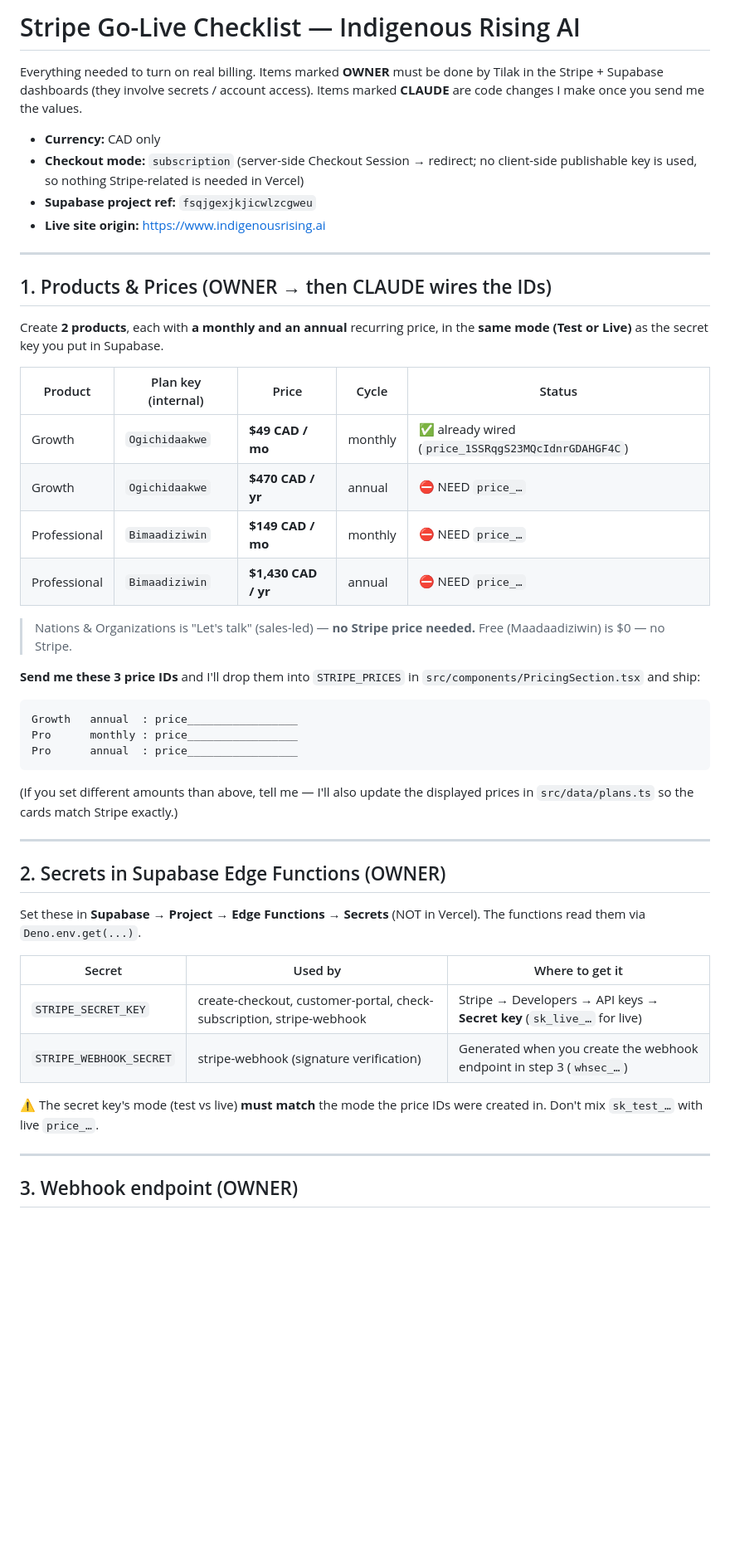
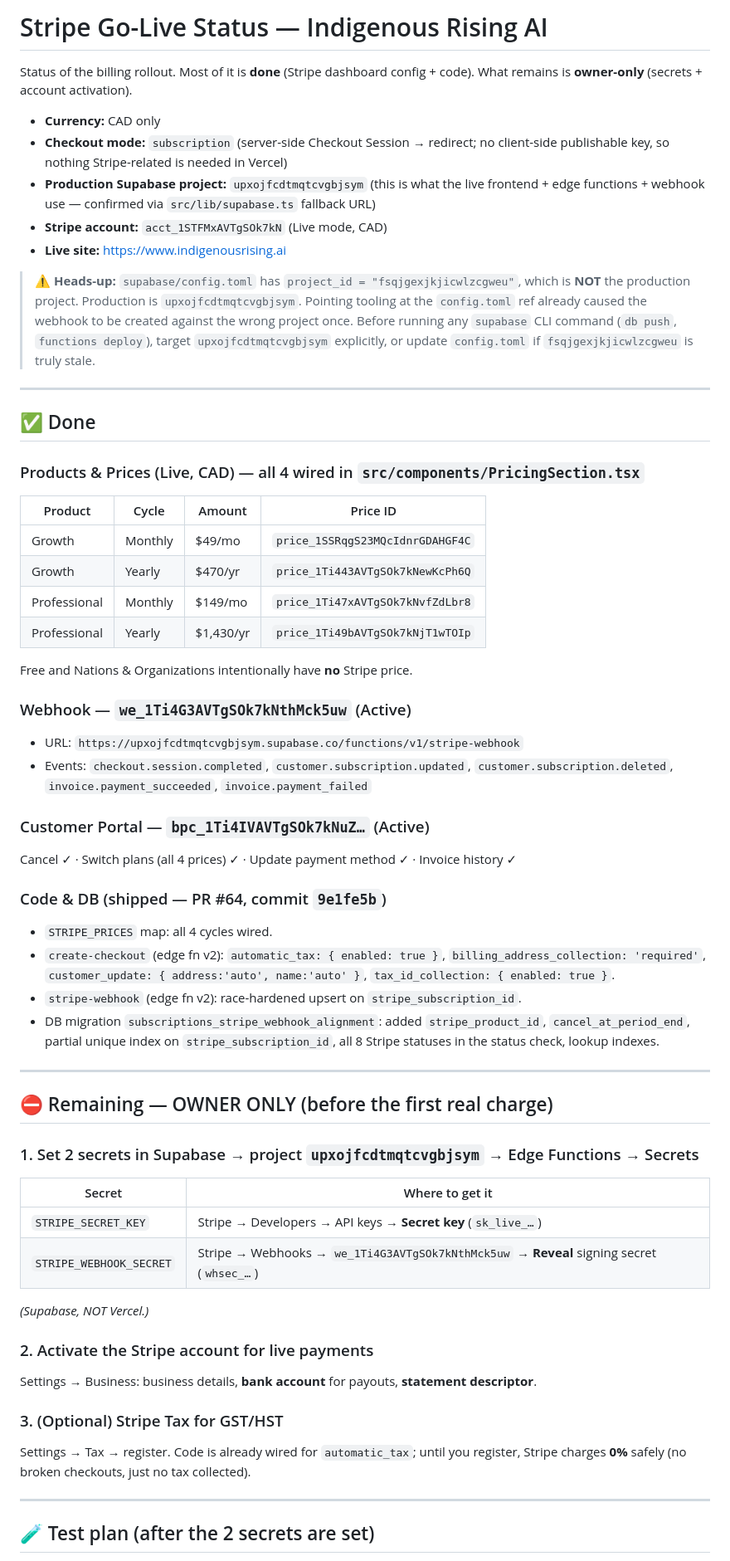
Before and after one commit to Tilak1612/indigenous-rising-ai, a Markdown page: docs/STRIPE_GO_LIVE.md, the part around one of its changes. Shown at 83% size. GitHub-like rendering; blank space fills up the shorter version.

````diff
--- a/docs/STRIPE_GO_LIVE.md
+++ b/docs/STRIPE_GO_LIVE.md
@@ -1,60 +1,77 @@
-# Stripe Go-Live Checklist — Indigenous Rising AI
+# Stripe Go-Live Status — Indigenous Rising AI
 
-Everything needed to turn on real billing. Items marked **OWNER** must be done by
-Tilak in the Stripe + Supabase dashboards (they involve secrets / account access).
-Items marked **CLAUDE** are code changes I make once you send me the values.
+Status of the billing rollout. Most of it is **done** (Stripe dashboard config +
+code). What remains is **owner-only** (secrets + account activation).
 
 - **Currency:** CAD only
 - **Checkout mode:** `subscription` (server-side Checkout Session → redirect; no
-  client-side publishable key is used, so nothing Stripe-related is needed in Vercel)
-- **Supabase project ref:** `fsqjgexjkjicwlzcgweu`
-- **Live site origin:** https://www.indigenousrising.ai
+  client-side publishable key, so nothing Stripe-related is needed in Vercel)
+- **Production Supabase project:** `upxojfcdtmqtcvgbjsym`
+  (this is what the live frontend + edge functions + webhook use — confirmed via
+  `src/lib/supabase.ts` fallback URL)
+- **Stripe account:** `acct_1STFMxAVTgSOk7kN` (Live mode, CAD)
+- **Live site:** https://www.indigenousrising.ai
+
+> ⚠️ **Heads-up:** `supabase/config.toml` has `project_id = "fsqjgexjkjicwlzcgweu"`,
+> which is **NOT** the production project. Production is `upxojfcdtmqtcvgbjsym`.
+> Pointing tooling at the `config.toml` ref already caused the webhook to be
+> created against the wrong project once. Before running any `supabase` CLI
+> command (`db push`, `functions deploy`), target `upxojfcdtmqtcvgbjsym`
+> explicitly, or update `config.toml` if `fsqjgexjkjicwlzcgweu` is truly stale.
 
 ---
 
-## 1. Products & Prices  (OWNER → then CLAUDE wires the IDs)
+## ✅ Done
 
-Create **2 products**, each with **a monthly and an annual** recurring price, in the
-**same mode (Test or Live)** as the secret key you put in Supabase.
+### Products & Prices (Live, CAD) — all 4 wired in `src/components/PricingSection.tsx`
+| Product | Cycle | Amount | Price ID |
+|---|---|---|---|
+| Growth | Monthly | $49/mo | `price_1SSRqgS23MQcIdnrGDAHGF4C` |
+| Growth | Yearly | $470/yr | `price_1Ti443AVTgSOk7kNewKcPh6Q` |
+| Professional | Monthly | $149/mo | `price_1Ti47xAVTgSOk7kNvfZdLbr8` |
+| Professional | Yearly | $1,430/yr | `price_1Ti49bAVTgSOk7kNjT1wTOIp` |
 
-| Product | Plan key (internal) | Price | Cycle | Status |
-|---|---|---|---|---|
-| Growth | `Ogichidaakwe` | **$49 CAD / mo** | monthly | ✅ already wired (`price_1SSRqgS23MQcIdnrGDAHGF4C`) |
-| Growth | `Ogichidaakwe` | **$470 CAD / yr** | annual | ⛔ NEED `price_…` |
-| Professional | `Bimaadiziwin` | **$149 CAD / mo** | monthly | ⛔ NEED `price_…` |
-| Professional | `Bimaadiziwin` | **$1,430 CAD / yr** | annual | ⛔ NEED `price_…` |
+Free and Nations & Organizations intentionally have **no** Stripe price.
 
-> Nations & Organizations is "Let's talk" (sales-led) — **no Stripe price needed.**
-> Free (Maadaadiziwin) is $0 — no Stripe.
+### Webhook — `we_1Ti4G3AVTgSOk7kNthMck5uw` (Active)
+- URL: `https://upxojfcdtmqtcvgbjsym.supabase.co/functions/v1/stripe-webhook`
+- Events: `checkout.session.completed`, `customer.subscription.updated`,
+  `customer.subscription.deleted`, `invoice.payment_succeeded`,
+  `invoice.payment_failed`
 
-**Send me these 3 price IDs** and I'll drop them into `STRIPE_PRICES` in
-`src/components/PricingSection.tsx` and ship:
+### Customer Portal — `bpc_1Ti4IVAVTgSOk7kNuZ…` (Active)
+Cancel ✓ · Switch plans (all 4 prices) ✓ · Update payment method ✓ · Invoice history ✓
 
-```
-Growth   annual  : price_________________
-Pro      monthly : price_________________
-Pro      annual  : price_________________
-```
-
-(If you set different amounts than above, tell me — I'll also update the displayed
-prices in `src/data/plans.ts` so the cards match Stripe exactly.)
+### Code & DB (shipped — PR #64, commit `9e1fe5b`)
+- `STRIPE_PRICES` map: all 4 cycles wired.
+- `create-checkout` (edge fn v2): `automatic_tax: { enabled: true }`,
+  `billing_address_collection: 'required'`, `customer_update: { address:'auto', name:'auto' }`,
+  `tax_id_collection: { enabled: true }`.
+- `stripe-webhook` (edge fn v2): race-hardened upsert on `stripe_subscription_id`.
+- DB migration `subscriptions_stripe_webhook_alignment`: added `stripe_product_id`,
+  `cancel_at_period_end`, partial unique index on `stripe_subscription_id`, all 8
+  Stripe statuses in the status check, lookup indexes.
 
 ---
 
-## 2. Secrets in Supabase Edge Functions  (OWNER)
+## ⛔ Remaining — OWNER ONLY (before the first real charge)
 
-Set these in **Supabase → Project → Edge Functions → Secrets** (NOT in Vercel).
-The functions read them via `Deno.env.get(...)`.
+### 1. Set 2 secrets in Supabase → project `upxojfcdtmqtcvgbjsym` → Edge Functions → Secrets
+| Secret | Where to get it |
+|---|---|
+| `STRIPE_SECRET_KEY` | Stripe → Developers → API keys → **Secret key** (`sk_live_…`) |
+| `STRIPE_WEBHOOK_SECRET` | Stripe → Webhooks → `we_1Ti4G3AVTgSOk7kNthMck5uw` → **Reveal** signing secret (`whsec_…`) |
 
-| Secret | Used by | Where to get it |
-|---|---|---|
-| `STRIPE_SECRET_KEY` | create-checkout, customer-portal, check-subscription, stripe-webhook | Stripe → Developers → API keys → **Secret key** (`sk_live_…` for live) |
-| `STRIPE_WEBHOOK_SECRET` | stripe-webhook (signature verification) | Generated when you create the webhook endpoint in step 3 (`whsec_…`) |
+*(Supabase, NOT Vercel.)*
 
-⚠️ The secret key's mode (test vs live) **must match** the mode the price IDs were
-created in. Don't mix `sk_test_…` with live `price_…`.
+### 2. Activate the Stripe account for live payments
+Settings → Business: business details, **bank account** for payouts, **statement descriptor**.
+
+### 3. (Optional) Stripe Tax for GST/HST
+Settings → Tax → register. Code is already wired for `automatic_tax`; until you
+register, Stripe charges **0%** safely (no broken checkouts, just no tax collected).
 
 ---
 
-## 3. Webhook endpoint  (OWNER)
+## 🧪 Test plan (after the 2 secrets are set)
 
````
Also changed, not shown: other parts of docs/STRIPE_GO_LIVE.md (+21 -52 lines).
